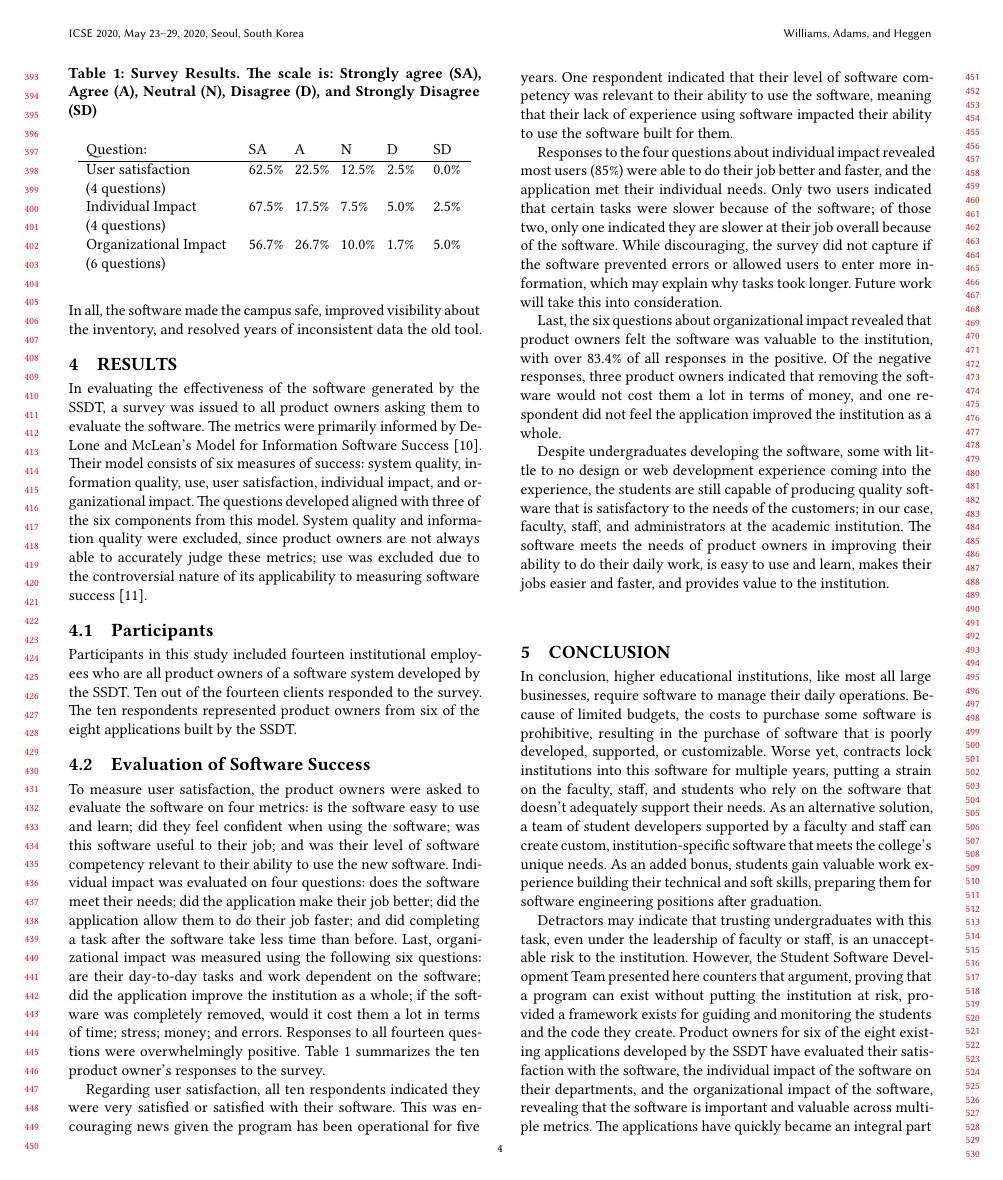
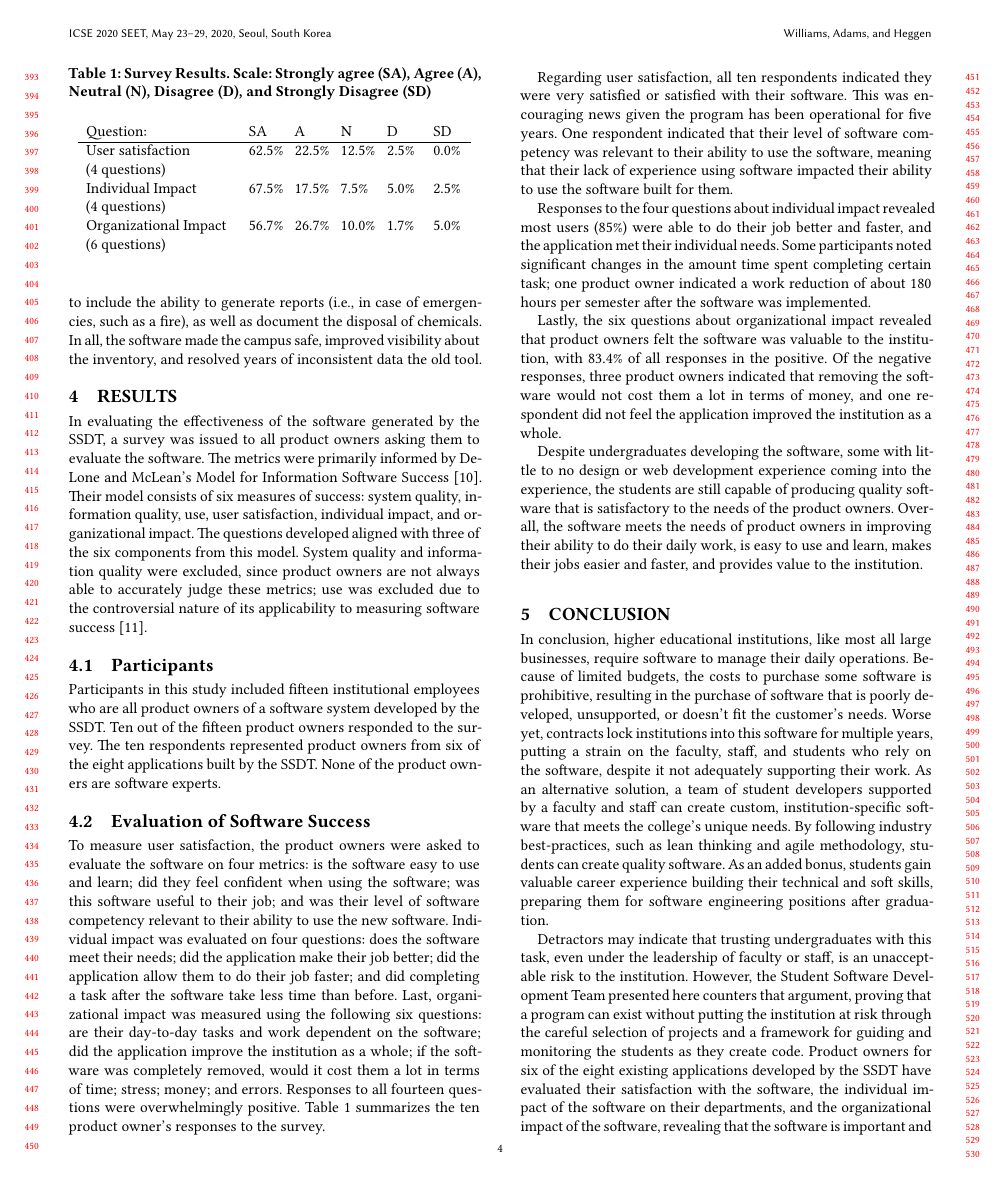
Before and after one commit to sheggen/SSDT-Impact-Paper, a LaTeX paper (main.tex, which reads conclusion.tex, results.tex): page 4 of 5. Compiled offline with XeLaTeX.

Commit message:
Major changes; 4 pages.

```diff
--- a/conclusion.tex
+++ b/conclusion.tex
@@ -1,4 +1,4 @@
 \section{Conclusion}
-In conclusion, higher educational institutions, like most all large businesses, require software to manage their daily operations. Because of limited budgets, the costs to purchase some software is prohibitive, resulting in the purchase of software that is poorly developed, supported, or customizable. Worse yet, contracts lock institutions into this software for multiple years, putting a strain on the faculty, staff, and students who rely on the software that doesn't adequately support their needs. As an alternative solution, a team of student developers supported by a faculty and staff can create custom, institution-specific software that meets the college's unique needs. As an added bonus, students gain valuable work experience building their technical and soft skills, preparing them for software engineering positions after graduation.
+In conclusion, higher educational institutions, like most all large businesses, require software to manage their daily operations. Because of limited budgets, the costs to purchase some software is prohibitive, resulting in the purchase of software that is poorly developed, unsupported, or doesn't fit the customer's needs. Worse yet, contracts lock institutions into this software for multiple years, putting a strain on the faculty, staff, and students who rely on the software, despite it not adequately supporting their work. As an alternative solution, a team of student developers supported by a faculty and staff can create custom, institution-specific software that meets the college's unique needs. By following industry best-practices, such as lean thinking and agile methodology, students can create quality software. As an added bonus, students gain valuable career experience building their technical and soft skills, preparing them for software engineering positions after graduation.
 
-Detractors may indicate that trusting undergraduates with this task, even under the leadership of faculty or staff, is an unacceptable risk to the institution. However, the Student Software Development Team presented here counters that argument, proving that a program can exist without putting the institution at risk, provided a framework exists for guiding and monitoring the students and the code they create. Product owners for six of the eight existing applications developed by the SSDT have evaluated their satisfaction with the software, the individual impact of the software on their departments, and the organizational impact of the software, revealing that the software is important and valuable across multiple metrics. The applications have quickly became an integral part of the business of the institution, assisting in simplifying institutional management processes across campus.
+Detractors may indicate that trusting undergraduates with this task, even under the leadership of faculty or staff, is an unacceptable risk to the institution. However, the Student Software Development Team presented here counters that argument, proving that a program can exist without putting the institution at risk through the careful selection of projects and a framework for guiding and monitoring the students as they create code. Product owners for six of the eight existing applications developed by the SSDT have evaluated their satisfaction with the software, the individual impact of the software on their departments, and the organizational impact of the software, revealing that the software is important and valuable across multiple metrics. The applications have quickly became an integral part of the business of the institution, improving the businesses processes of departments across the institution.
--- a/main.tex
+++ b/main.tex
@@ -38,13 +38,13 @@
 \setcopyright{acmcopyright}
 \copyrightyear{2020}
 \acmYear{2020}
-\acmDOI{10.1145/1122445.1122456} %% TODO
+\acmDOI{???}%10.1145/1122445.1122456} %% TODO
 
 %% These commands are for a PROCEEDINGS abstract or paper.
-\acmConference[ICSE 2020]{International Conference on Software Engineering}{May 23--29, 2020}{Seoul, South Korea}
-\acmBooktitle{ICSE '20: International Conference on Software Engineering, May 23--29, 2020, Seoul, South Korea}
-\acmPrice{15.00} % % TODO
-\acmISBN{978-1-4503-9999-9/18/06} % % TODO
+\acmConference[ICSE 2020 SEET]{International Conference on Software Engineering - Software Engineering Education and Training Track}{May 23--29, 2020}{Seoul, South Korea}
+\acmBooktitle{ICSE '20: International Conference on Software Engineering - Software Engineering Education and Training Track, May 23--29, 2020, Seoul, South Korea}
+\acmPrice{???}%15.00} % % TODO
+\acmISBN{???}%978-1-4503-9999-9/18/06} % % TODO
 
 
 %%
--- a/results.tex
+++ b/results.tex
@@ -6,13 +6,13 @@ In evaluating the effectiveness of the software generated by the SSDT, a survey
 % TODO what metrics from AM and how were our PO's able to judge them?
 % CUT FROM ABOVE Additionally, the SSDT leveraged the Agile Manifesto \cite{agilemanifesto} as a guiding set of principles for developing software. A survey was developed and issued to the product owners of each of the eight applications built by the SSDT.
 \subsection{Participants}
-Participants in this study included fourteen institutional employees who are all product owners of a software system developed by the SSDT. Ten out of the fourteen clients responded to the survey. The ten respondents represented product owners from six of the eight applications built by the SSDT.
+Participants in this study included fifteen institutional employees who are all product owners of a software system developed by the SSDT. Ten out of the fifteen product owners responded to the survey. The ten respondents represented product owners from six of the eight applications built by the SSDT. None of the product owners are software experts.
 
 \subsection{Evaluation of Software Success}
  To measure user satisfaction, the product owners were asked to evaluate the software on four metrics: is the software easy to use and learn; did they feel confident when using the software; was this software useful to their job; and was their level of software competency relevant to their ability to use the new software. Individual impact was evaluated on four questions: does the software meet their needs; did the application make their job better; did the application allow them to do their job faster; and did completing a task after the software take less time than before. Last, organizational impact was measured using the following six questions: are their day-to-day tasks and work dependent on the software; did the application improve the institution as a whole; if the software was completely removed, would it cost them a lot in terms of time;  stress;  money; and errors. Responses to all fourteen questions were overwhelmingly positive. Table \ref{tab:surveyResults} summarizes the ten product owner's responses to the survey.
 
 \begin{table}
-\caption{Survey Results. The scale is: Strongly agree (SA), Agree (A), Neutral (N), Disagree (D), and Strongly Disagree (SD)}
+\caption{Survey Results. Scale: Strongly agree (SA), Agree (A), Neutral (N), Disagree (D), and Strongly Disagree (SD)}
 \label{tab:surveyResults}
 \begin{tabular}{p{3.0cm}p{.6cm}p{.6cm}p{.6cm}p{.6cm}p{.6cm}}
 Question: & SA & A & N & D & SD \\
@@ -25,11 +25,13 @@ Organizational Impact \newline(6 questions) & 56.7\% & 26.7\% & 10.0\% & 1.7\% &
 
 Regarding user satisfaction, all ten respondents indicated they were very satisfied or satisfied with their software. This was encouraging news given the program has been operational for five years. One respondent indicated that their level of software competency was relevant to their ability to use the software, meaning that their lack of experience using software impacted their ability to use the software built for them.
 
-Responses to the four questions about individual impact revealed most users (85\%) were able to do their job better and faster, and the application met their individual needs. Only two users indicated that certain tasks were slower because of the software; of those two, only one indicated they are slower at their job overall because of the software. While discouraging, the survey did not capture if the software prevented errors or allowed users to enter more information, which may explain why tasks took longer. Future work will take this into consideration. % Explain them away!
+Responses to the four questions about individual impact revealed most users (85\%) were able to do their job better and faster, and the application met their individual needs. Some participants noted significant changes in the amount time spent completing certain task; one product owner indicated a work reduction of about 180 hours per semester after the software was implemented.
 
-Last, the six questions about organizational impact revealed that product owners felt the software was valuable to the institution, with over 83.4\% of all responses in the positive. Of the negative responses, three product owners indicated that removing the software would not cost them a lot in terms of money, and one respondent did not feel the application improved the institution as a whole.
+%%Only two users indicated that certain tasks were slower because of the software; of those two, only one indicated they are slower at their job overall because of the software. While discouraging, the survey did not capture if the software prevented errors or allowed users to enter more information, which may explain why tasks took longer. Future work will take this into consideration.
 
-Despite undergraduates developing the software, some with little to no design or web development experience coming into the experience, the students are still capable of producing quality software that is satisfactory to the needs of the customers; in our case, faculty, staff, and administrators at the academic institution. The software meets the needs of product owners in improving their ability to do their daily work, is easy to use and learn, makes their jobs easier and faster, and provides value to the institution.
+Lastly, the six questions about organizational impact revealed that product owners felt the software was valuable to the institution, with 83.4\% of all responses in the positive. Of the negative responses, three product owners indicated that removing the software would not cost them a lot in terms of money, and one respondent did not feel the application improved the institution as a whole.
+
+Despite undergraduates developing the software, some with little to no design or web development experience coming into the experience, the students are still capable of producing quality software that is satisfactory to the needs of the product owners. Overall, the software meets the needs of product owners in improving their ability to do their daily work, is easy to use and learn, makes their jobs easier and faster, and provides value to the institution.
 
 % \begin{table}
 % \caption{User Satisfaction - Survey Results. The scale is: Strongly agree (SA), Agree (A), Neutral (N), Disagree (D), and Strongly Disagree (SD)}
```
Also changed, not shown: main.tex (2 more changed lines), results.tex (3 more changed lines).
